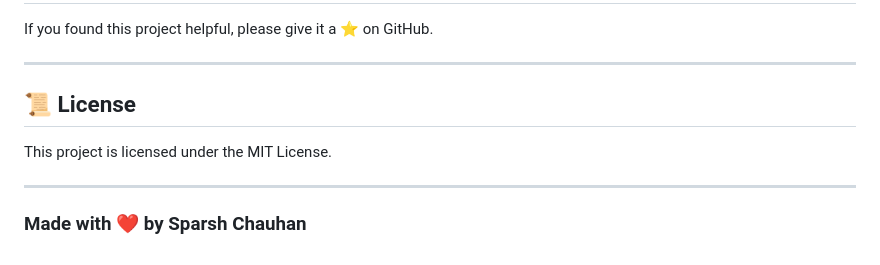
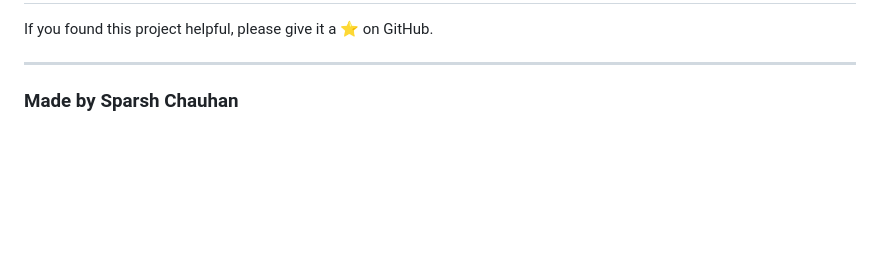
Before and after one commit to Sparsh88/Travel-Heaven, a Markdown page: README.md, the part around the change. GitHub-like rendering; blank space fills up the shorter version.

Commit message:
Update README by removing license and changing attribution
Removed license section and updated attribution format.

```diff
--- a/README.md
+++ b/README.md
@@ -460,10 +460,4 @@ If you found this project helpful, please give it a ⭐ on GitHub.
 
 ---
 
-## 📜 License
-
-This project is licensed under the MIT License.
-
----
-
-### Made with ❤️ by Sparsh Chauhan
+### Made by Sparsh Chauhan
```
